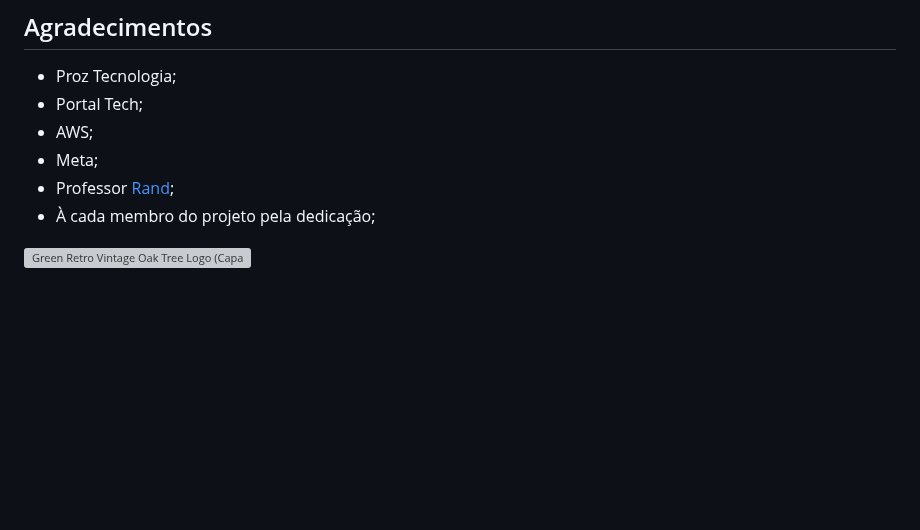
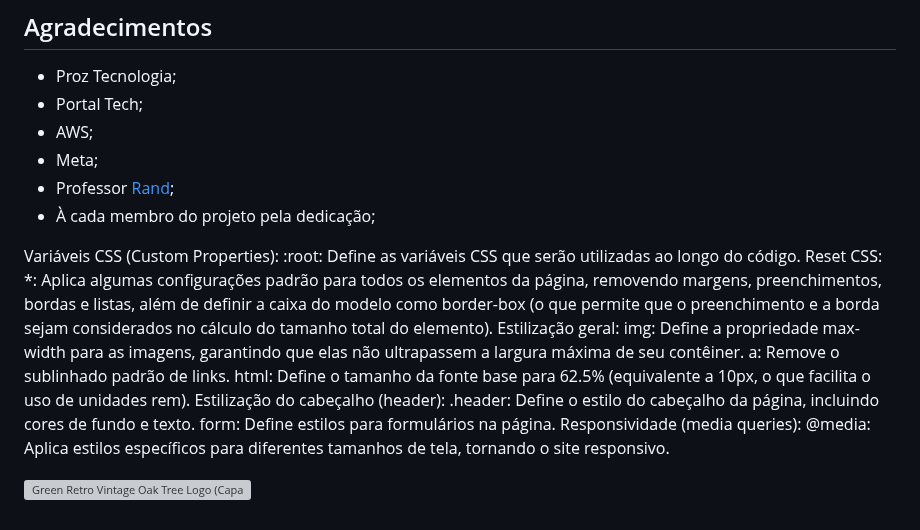
Before and after one commit to cesar-augusto-costa/projeto_integrador_FRONT_END_proz_turma11_grupo2, a Markdown page: README.md, the part around the change. Drawn GitHub-style; blank space fills up the shorter version; grey boxes are pictures that could not be loaded.

Commit message:
Update README.md Exemplo de padrão para responsividade

```diff
--- a/README.md
+++ b/README.md
@@ -75,4 +75,18 @@ Você pode conferir como o site está ficando em [Site do Pet Shop Caramelo](htt
 * Professor [Rand](https://github.com/RandMelville);
 * À cada membro do projeto pela dedicação;
 
+Variáveis CSS (Custom Properties):
+:root: Define as variáveis CSS que serão utilizadas ao longo do código.
+Reset CSS:
+*: Aplica algumas configurações padrão para todos os elementos da página, removendo margens, preenchimentos, bordas e listas, além de definir a caixa do modelo como border-box (o que permite que o preenchimento e a borda sejam considerados no cálculo do tamanho total do elemento).
+Estilização geral:
+img: Define a propriedade max-width para as imagens, garantindo que elas não ultrapassem a largura máxima de seu contêiner.
+a: Remove o sublinhado padrão de links.
+html: Define o tamanho da fonte base para 62.5% (equivalente a 10px, o que facilita o uso de unidades rem).
+Estilização do cabeçalho (header):
+.header: Define o estilo do cabeçalho da página, incluindo cores de fundo e texto.
+form: Define estilos para formulários na página.
+Responsividade (media queries):
+@media: Aplica estilos específicos para diferentes tamanhos de tela, tornando o site responsivo.
+
 ![Green Retro Vintage Oak Tree Logo (Capa para Facebook) (1640 × 200 px)](img/markedown/capa_face.png)
```
